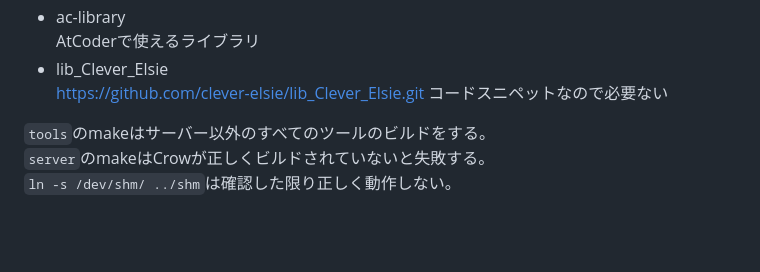
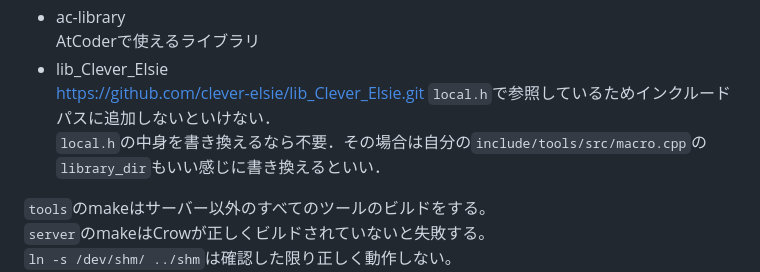
Before and after one commit to clever-elsie/work, a Markdown page: README.md, the part around the change. Rendered like a GitHub page; blank space fills up the shorter version.

Commit message:
READMEのlib_Clever_Elsieに関する記述を修正

```diff
--- a/README.md
+++ b/README.md
@@ -45,7 +45,8 @@ include/setup.shから必要な部分をコメント外しして、環境を構
     AtCoderで使えるライブラリ
 - lib_Clever_Elsie
     https://github.com/clever-elsie/lib_Clever_Elsie.git
-    コードスニペットなので必要ない
+    `local.h`で参照しているためインクルードパスに追加しないといけない．
+    `local.h`の中身を書き換えるなら不要．その場合は自分の`include/tools/src/macro.cpp`の`library_dir`もいい感じに書き換えるといい．
 
 `tools`のmakeはサーバー以外のすべてのツールのビルドをする。
 `server`のmakeはCrowが正しくビルドされていないと失敗する。
```
